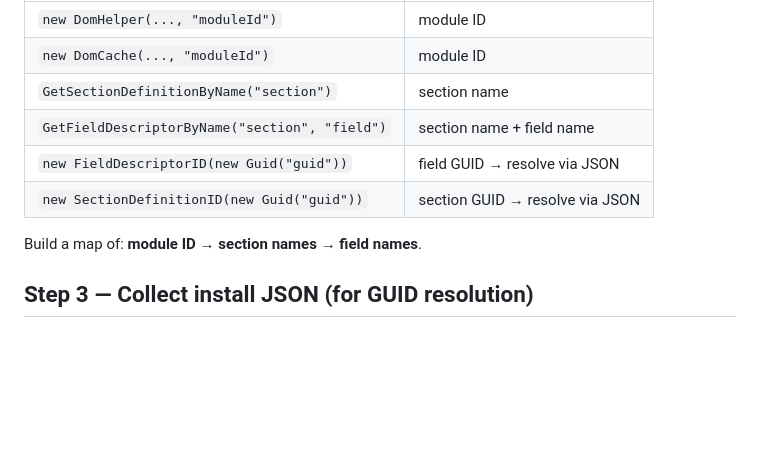
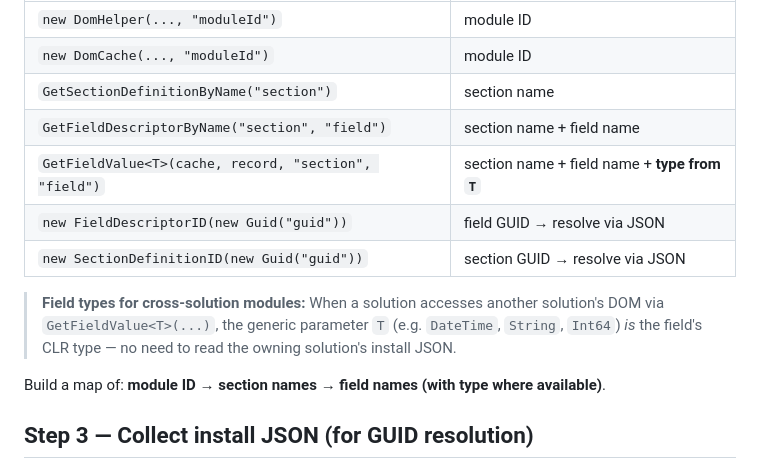
Before and after one commit to SkylineCommunications/_ReusableAgenticWorkflows, a Markdown page: agents/dom-schema-mapper.agent.md, the part around the change. Drawn GitHub-style; blank space fills up the shorter version.

Commit message:
docs: document GetFieldValue<T> type inference in Step 2

```diff
--- a/agents/dom-schema-mapper.agent.md
+++ b/agents/dom-schema-mapper.agent.md
@@ -67,10 +67,13 @@ Read every `.cs` file and extract the following patterns:
 | `new DomCache(..., "moduleId")` | module ID |
 | `GetSectionDefinitionByName("section")` | section name |
 | `GetFieldDescriptorByName("section", "field")` | section name + field name |
+| `GetFieldValue<T>(cache, record, "section", "field")` | section name + field name + **type from `T`** |
 | `new FieldDescriptorID(new Guid("guid"))` | field GUID → resolve via JSON |
 | `new SectionDefinitionID(new Guid("guid"))` | section GUID → resolve via JSON |
 
-Build a map of: **module ID → section names → field names**.
+> **Field types for cross-solution modules:** When a solution accesses another solution's DOM via `GetFieldValue<T>(...)`, the generic parameter `T` (e.g. `DateTime`, `String`, `Int64`) *is* the field's CLR type — no need to read the owning solution's install JSON.
+
+Build a map of: **module ID → section names → field names (with type where available)**.
 
 ## Step 3 — Collect install JSON (for GUID resolution)
 
```
